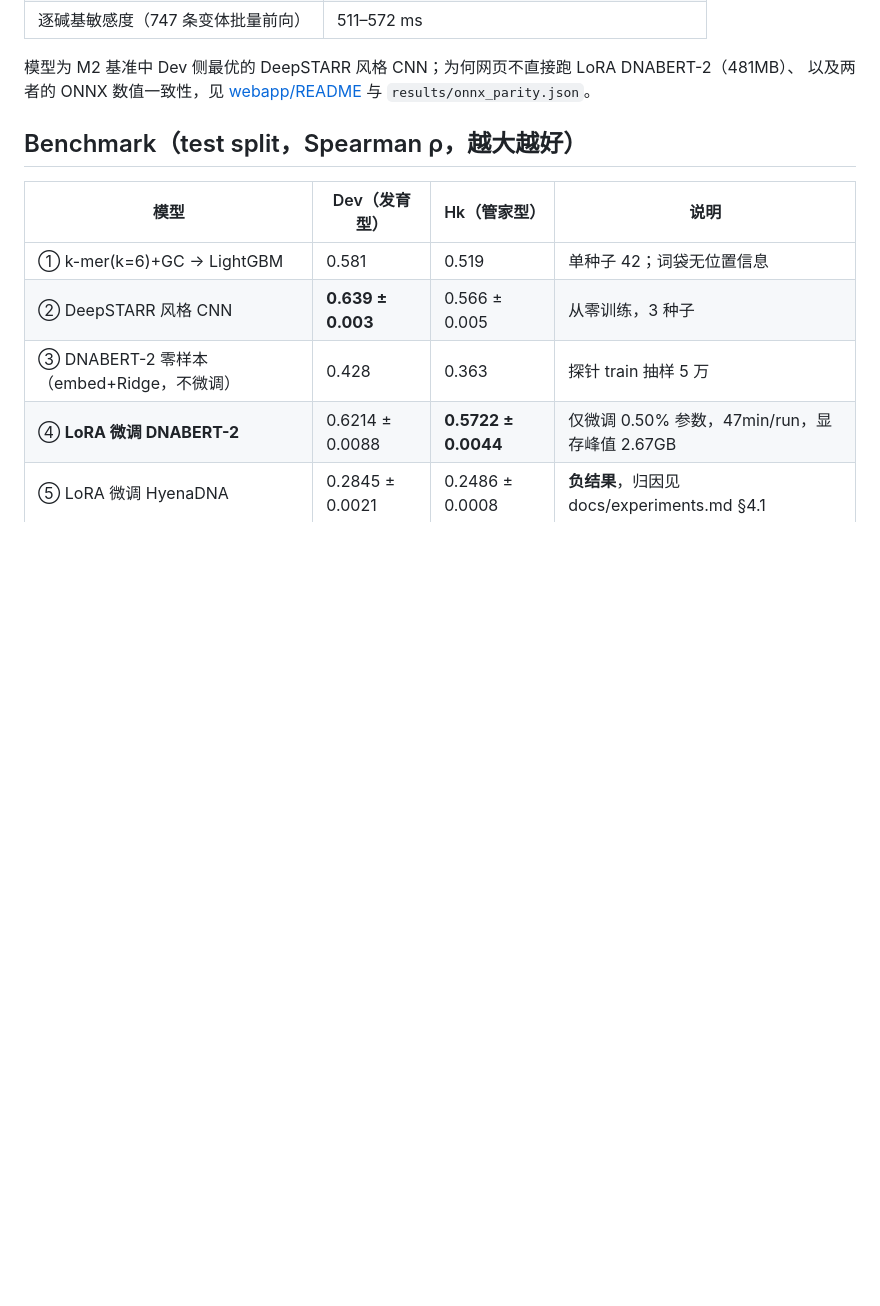
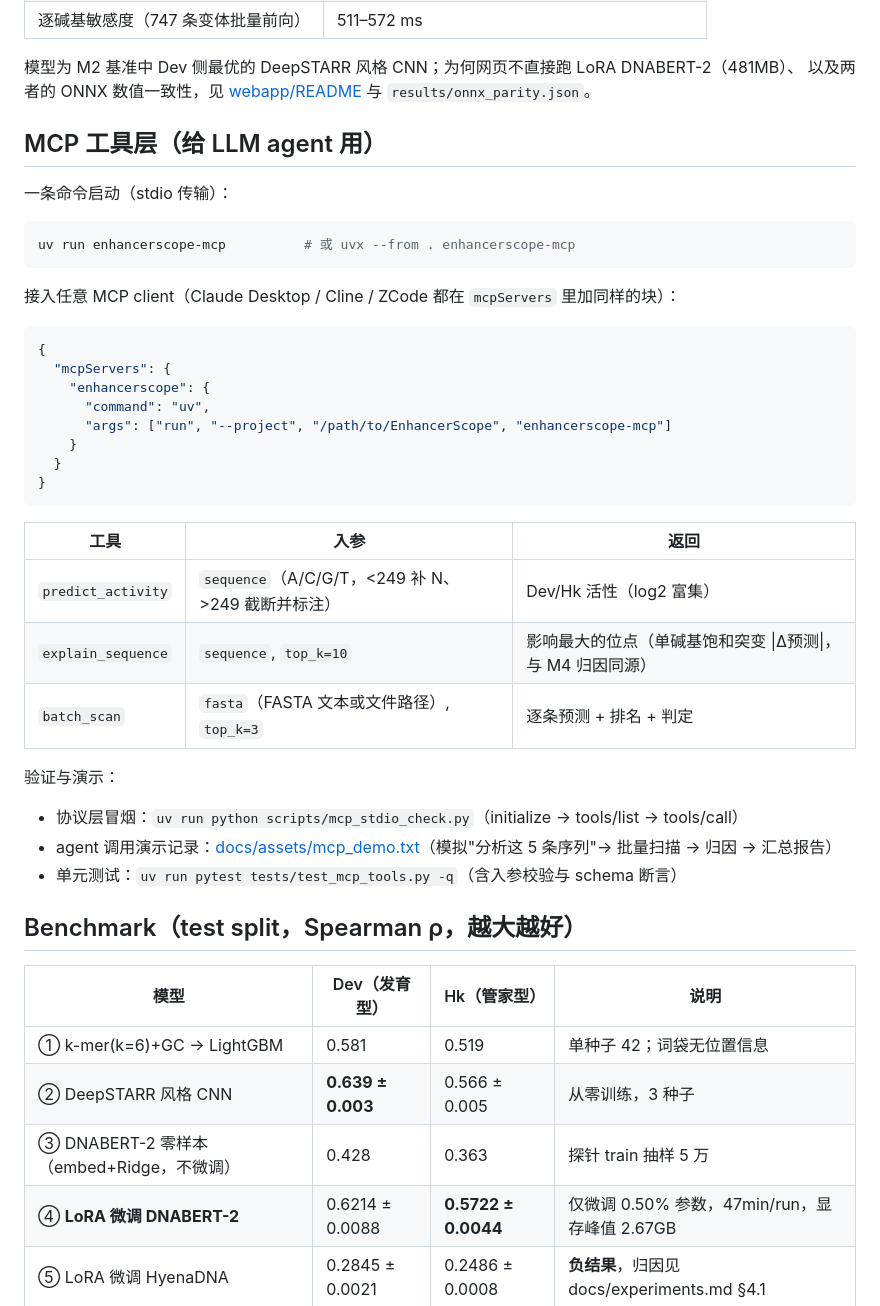
Before and after one commit to fzyz-whx/EnhancerScope, a Markdown page: README.md, the part around the change. Rendered like a GitHub page; blank space fills up the shorter version.

Commit message:
docs(m6): README MCP 5-min guide + devlog closure (2 new pitfalls)

````diff
--- a/README.md
+++ b/README.md
@@ -24,6 +24,38 @@
 
 模型为 M2 基准中 Dev 侧最优的 DeepSTARR 风格 CNN；为何网页不直接跑 LoRA DNABERT-2（481MB）、
 以及两者的 ONNX 数值一致性，见 [webapp/README](webapp/README.md) 与 `results/onnx_parity.json`。
+
+## MCP 工具层（给 LLM agent 用）
+
+一条命令启动（stdio 传输）：
+
+```bash
+uv run enhancerscope-mcp          # 或 uvx --from . enhancerscope-mcp
+```
+
+接入任意 MCP client（Claude Desktop / Cline / ZCode 都在 `mcpServers` 里加同样的块）：
+
+```json
+{
+  "mcpServers": {
+    "enhancerscope": {
+      "command": "uv",
+      "args": ["run", "--project", "/path/to/EnhancerScope", "enhancerscope-mcp"]
+    }
+  }
+}
+```
+
+| 工具 | 入参 | 返回 |
+|---|---|---|
+| `predict_activity` | `sequence`（A/C/G/T，<249 补 N、>249 截断并标注） | Dev/Hk 活性（log2 富集） |
+| `explain_sequence` | `sequence`, `top_k=10` | 影响最大的位点（单碱基饱和突变 \|Δ预测\|，与 M4 归因同源） |
+| `batch_scan` | `fasta`（FASTA 文本或文件路径）, `top_k=3` | 逐条预测 + 排名 + 判定 |
+
+验证与演示：
+- 协议层冒烟：`uv run python scripts/mcp_stdio_check.py`（initialize → tools/list → tools/call）
+- agent 调用演示记录：[docs/assets/mcp_demo.txt](docs/assets/mcp_demo.txt)（模拟"分析这 5 条序列"→ 批量扫描 → 归因 → 汇总报告）
+- 单元测试：`uv run pytest tests/test_mcp_tools.py -q`（含入参校验与 schema 断言）
 
 ## Benchmark（test split，Spearman ρ，越大越好）
 
````
Also changed, not shown: docs/devlog.md (+22 -0 lines).
